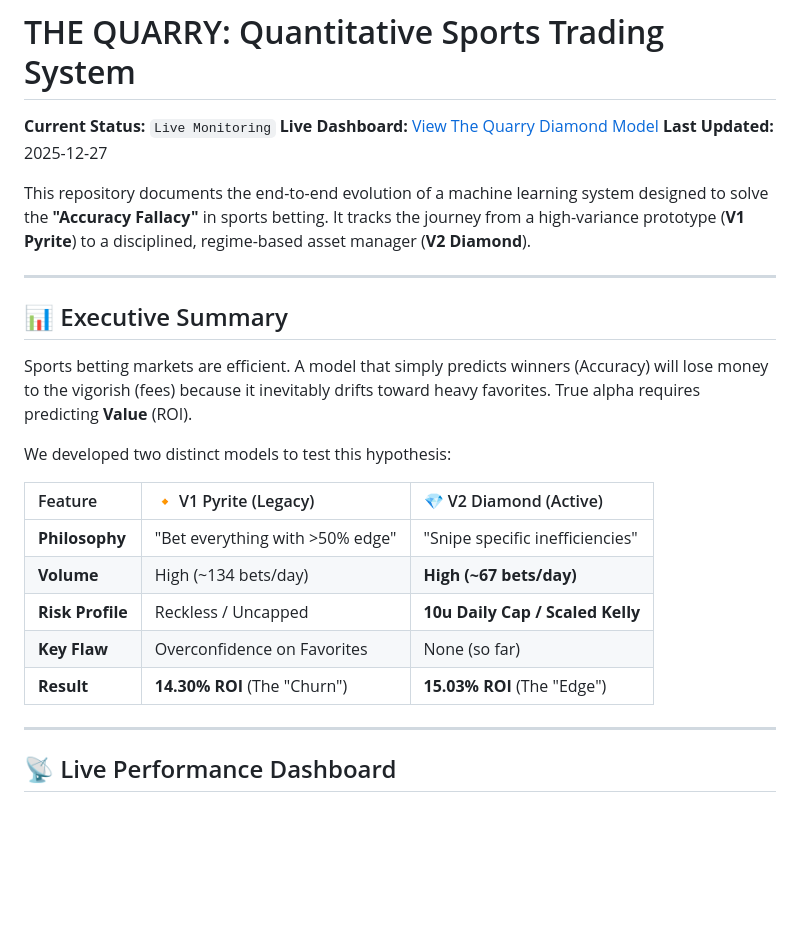
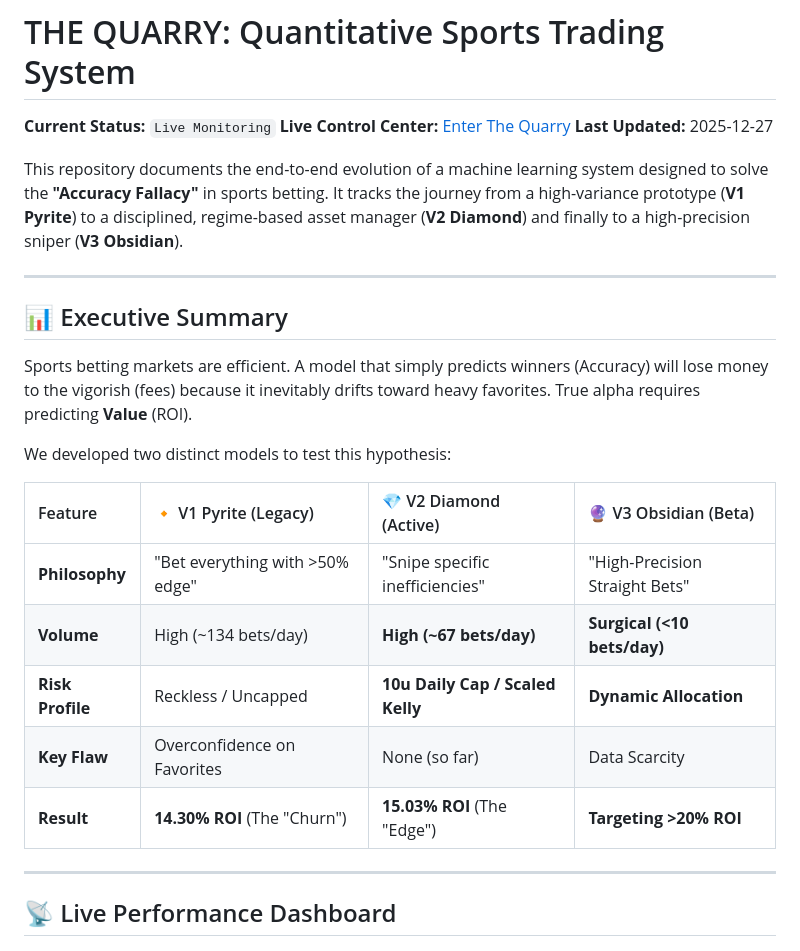
Before and after one commit to Ducky705/XGBoost-Sniper, a Markdown page: README.md, the part around the change. Drawn GitHub-style; blank space fills up the shorter version.

Commit message:
Update README with Obsidian model and selector link

```diff
--- a/README.md
+++ b/README.md
@@ -1,10 +1,10 @@
 # THE QUARRY: Quantitative Sports Trading System
 
 **Current Status:** `Live Monitoring`
-**Live Dashboard:** [View The Quarry Diamond Model](https://Ducky705.github.io/XGBoost-Sniper/diamond.html)
+**Live Control Center:** [Enter The Quarry](https://Ducky705.github.io/XGBoost-Sniper/selector.html)
 **Last Updated:** 2025-12-27
 
-This repository documents the end-to-end evolution of a machine learning system designed to solve the **"Accuracy Fallacy"** in sports betting. It tracks the journey from a high-variance prototype (**V1 Pyrite**) to a disciplined, regime-based asset manager (**V2 Diamond**).
+This repository documents the end-to-end evolution of a machine learning system designed to solve the **"Accuracy Fallacy"** in sports betting. It tracks the journey from a high-variance prototype (**V1 Pyrite**) to a disciplined, regime-based asset manager (**V2 Diamond**) and finally to a high-precision sniper (**V3 Obsidian**).
 
 ---
 
@@ -14,13 +14,13 @@ Sports betting markets are efficient. A model that simply predicts winners (Accu
 
 We developed two distinct models to test this hypothesis:
 
-| Feature | 🔸 V1 Pyrite (Legacy) | 💎 V2 Diamond (Active) |
-| :--- | :--- | :--- |
-| **Philosophy** | "Bet everything with >50% edge" | "Snipe specific inefficiencies" |
-| **Volume** | High (~134 bets/day) | **High (~67 bets/day)** |
-| **Risk Profile** | Reckless / Uncapped | **10u Daily Cap / Scaled Kelly** |
-| **Key Flaw** | Overconfidence on Favorites | None (so far) |
-| **Result** | **14.30% ROI** (The "Churn") | **15.03% ROI** (The "Edge") |
+| Feature | 🔸 V1 Pyrite (Legacy) | 💎 V2 Diamond (Active) | 🔮 V3 Obsidian (Beta) |
+| :--- | :--- | :--- | :--- |
+| **Philosophy** | "Bet everything with >50% edge" | "Snipe specific inefficiencies" | "High-Precision Straight Bets" |
+| **Volume** | High (~134 bets/day) | **High (~67 bets/day)** | **Surgical (<10 bets/day)** |
+| **Risk Profile** | Reckless / Uncapped | **10u Daily Cap / Scaled Kelly** | **Dynamic Allocation** |
+| **Key Flaw** | Overconfidence on Favorites | None (so far) | Data Scarcity |
+| **Result** | **14.30% ROI** (The "Churn") | **15.03% ROI** (The "Edge") | **Targeting >20% ROI** |
 
 ---
 
```
